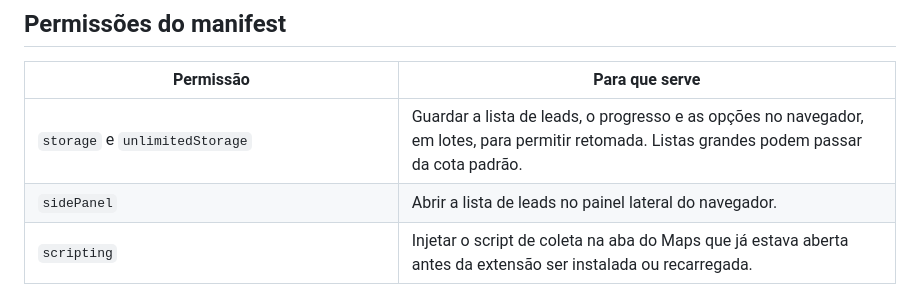
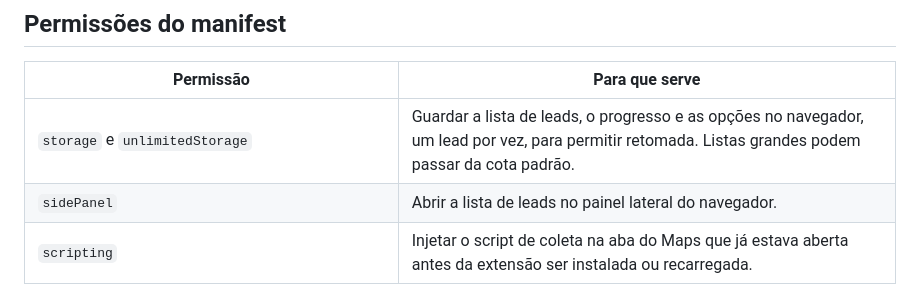
Before and after one commit to zerobertoo/leadmapper, a Markdown page: README.md, the part around the change. GitHub-like rendering.

Commit message:
docs: registra a revisão das Ondas 1 a 3 e atualiza menções a lotes

```diff
--- a/README.md
+++ b/README.md
@@ -93,7 +93,7 @@ Com ao menos um lead salvo, o popup mostra **Abrir lista de leads**. O painel la
 
 | Permissão | Para que serve |
 | --- | --- |
-| `storage` e `unlimitedStorage` | Guardar a lista de leads, o progresso e as opções no navegador, em lotes, para permitir retomada. Listas grandes podem passar da cota padrão. |
+| `storage` e `unlimitedStorage` | Guardar a lista de leads, o progresso e as opções no navegador, um lead por vez, para permitir retomada. Listas grandes podem passar da cota padrão. |
 | `sidePanel` | Abrir a lista de leads no painel lateral do navegador. |
 | `scripting` | Injetar o script de coleta na aba do Maps que já estava aberta antes da extensão ser instalada ou recarregada. |
 | `alarms` | Acordar o service worker a cada minuto **só enquanto há sites a visitar**, para retomar a fila se ele tiver sido encerrado com o popup fechado. |
```
Also changed, not shown: docs/prd-extensao-leads.md (+2 -2 lines), docs/revisao.md (added, +215 -0 lines).
